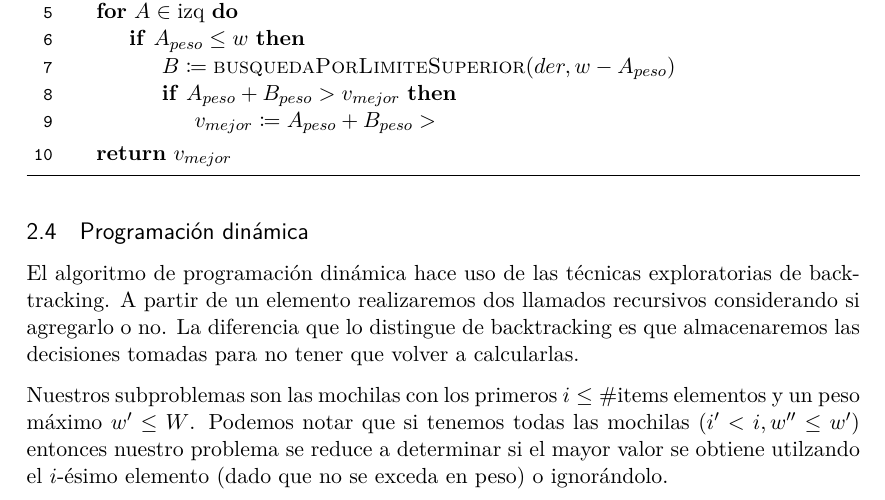
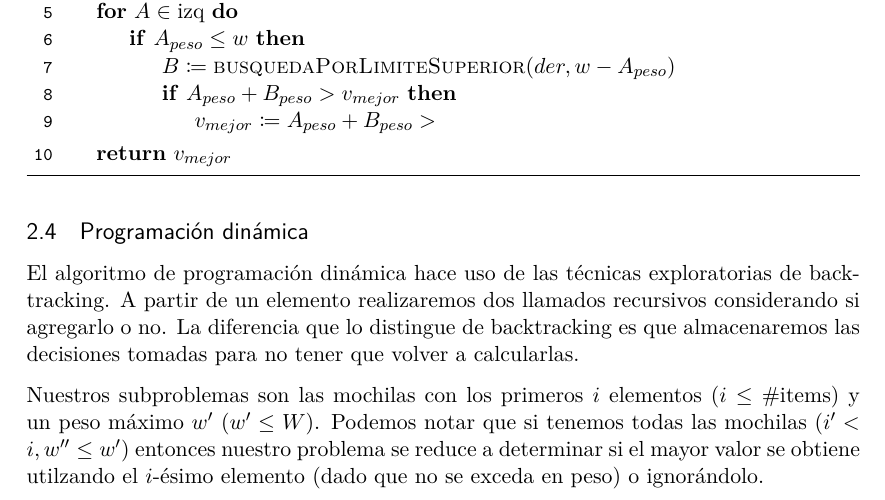
Before and after one commit to iglosiggio/algo3-tp1, a LaTeX document (mochila.tex): part of page 6 of 9, cut so that both start at the same text. Compiled offline with pdfLaTeX.

Commit message:
tex: Emprolijar la notación sobre los subproblemas

```diff
--- a/mochila.tex
+++ b/mochila.tex
@@ -420,11 +420,11 @@ considerando si agregarlo o no. La diferencia que lo distingue de backtracking
 es que almacenaremos las decisiones tomadas para no tener que volver a
 calcularlas.
 
-Nuestros subproblemas son las mochilas con los primeros $i \le \#\text{items}$
-elementos y un peso máximo $w' \le W$. Podemos notar que si tenemos todas las
-mochilas $(i' < i, w'' \le w')$ entonces nuestro problema se reduce a
-determinar si el mayor valor se obtiene utilzando el $i$-ésimo elemento (dado
-que no se exceda en peso) o ignorándolo.
+Nuestros subproblemas son las mochilas con los primeros $i$ elementos ($i \le
+\#\text{items}$) y un peso máximo $w'$ ($w' \le W$). Podemos notar que si
+tenemos todas las mochilas $(i' < i, w'' \le w')$ entonces nuestro problema se
+reduce a determinar si el mayor valor se obtiene utilzando el $i$-ésimo
+elemento (dado que no se exceda en peso) o ignorándolo.
 
 La esencia del algoritmo será \emph{top-down} (consideramos el problema
 completo y lo dividimos hasta llegar a problemas triviales) y tendrá dos
```
